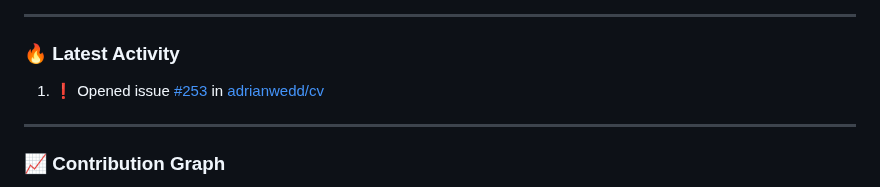
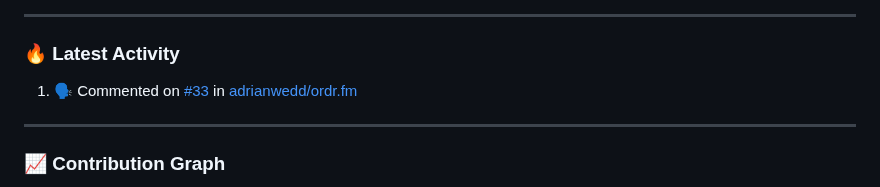
Before and after one commit to adrianwedd/adrianwedd, a Markdown page: README.md, the part around the change. Rendered like a GitHub page.

Commit message:
🤖 Enhanced GitHub activity intelligence update

```diff
--- a/README.md
+++ b/README.md
@@ -169,7 +169,7 @@
 ### 🔥 Latest Activity
 
 <!--START_SECTION:activity-->
-1. ❗ Opened issue [#253](https://github.com/adrianwedd/cv/issues/253) in [adrianwedd/cv](https://github.com/adrianwedd/cv)
+1. 🗣 Commented on [#33](https://github.com/adrianwedd/ordr.fm/issues/33#issuecomment-3149980071) in [adrianwedd/ordr.fm](https://github.com/adrianwedd/ordr.fm)
 <!--END_SECTION:activity-->
 
 ---
```
